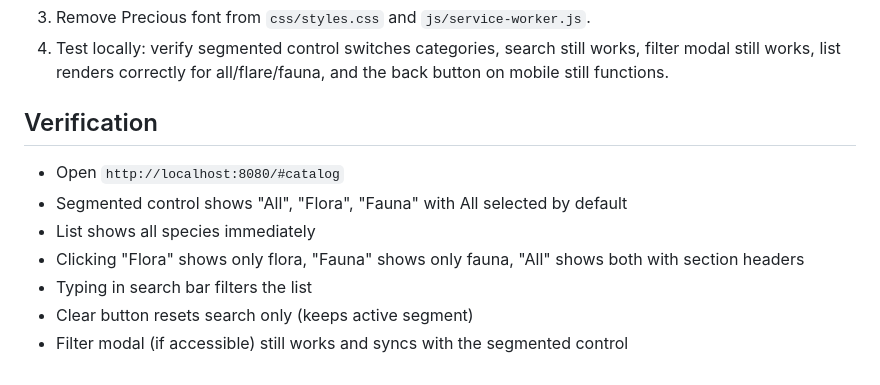
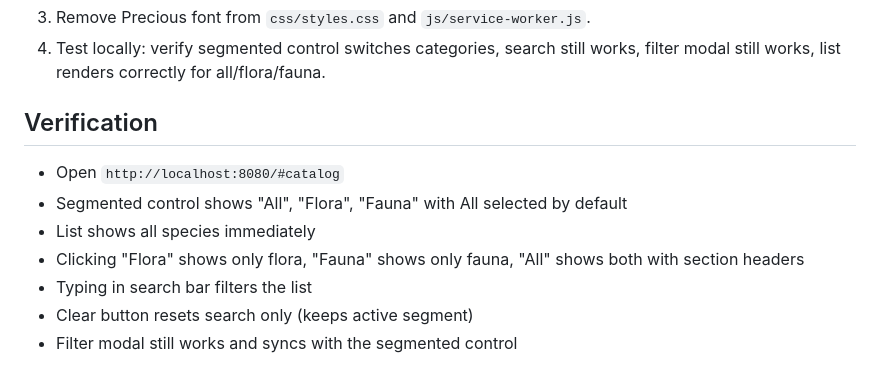
Before and after one commit to xlzior/hc-garden-revived, a Markdown page: plans/2026-08-20_catalog_segmented_control.md, the part around one of its changes. Drawn GitHub-style.

```diff
--- a/plans/2026-08-20_catalog_segmented_control.md
+++ b/plans/2026-08-20_catalog_segmented_control.md
@@ -60,5 +79,5 @@ Single-step flow: everything is visible at once. The list always shows; the segm
 3. Remove Precious font from `css/styles.css` and `js/service-worker.js`.
-4. Test locally: verify segmented control switches categories, search still works, filter modal still works, list renders correctly for all/flare/fauna, and the back button on mobile still functions.
+4. Test locally: verify segmented control switches categories, search still works, filter modal still works, list renders correctly for all/flora/fauna.
 
 ## Verification
 
@@ -68,4 +87,4 @@ Single-step flow: everything is visible at once. The list always shows; the segm
 - Clicking "Flora" shows only flora, "Fauna" shows only fauna, "All" shows both with section headers
 - Typing in search bar filters the list
 - Clear button resets search only (keeps active segment)
-- Filter modal (if accessible) still works and syncs with the segmented control
+- Filter modal still works and syncs with the segmented control
```
Also changed, not shown: other parts of plans/2026-08-20_catalog_segmented_control.md (+32 -13 lines).
